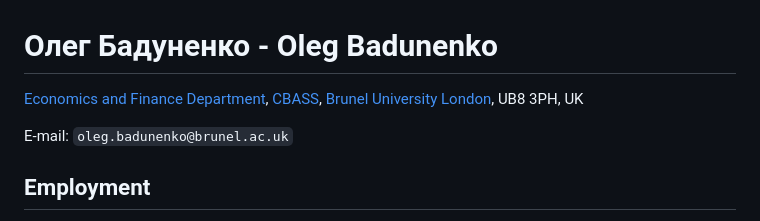
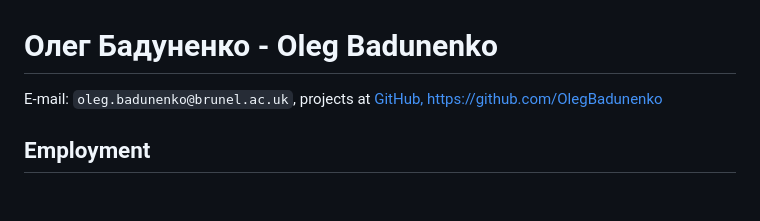
Before and after one commit to OlegBadunenko/OlegBadunenko.github.io, a Markdown page: README.md, the part around one of its changes. Rendered like a GitHub page; blank space fills up the shorter version.

```diff
--- a/README.md
+++ b/README.md
@@ -1,11 +1,6 @@
 # Олег Бадуненко - Oleg Badunenko
 
-[Economics and Finance
-Department](https://www.brunel.ac.uk/economics-and-finance),
-[CBASS](https://www.brunel.ac.uk/about/cbass), [Brunel University
-London](https://www.brunel.ac.uk/), UB8 3PH, UK
-
-E-mail: `oleg.badunenko@brunel.ac.uk`
+E-mail: `oleg.badunenko@brunel.ac.uk`, projects at [GitHub, https://github.com/OlegBadunenko](https://github.com/OlegBadunenko)
 
 ## Employment
 
```
Also changed, not shown: other parts of README.md (+4 -2 lines).
